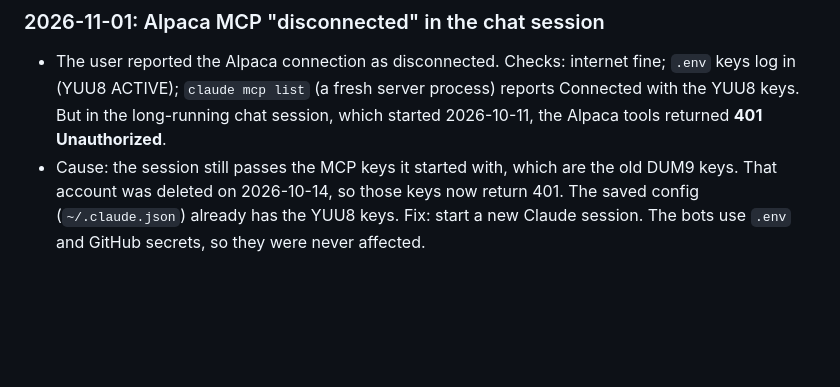
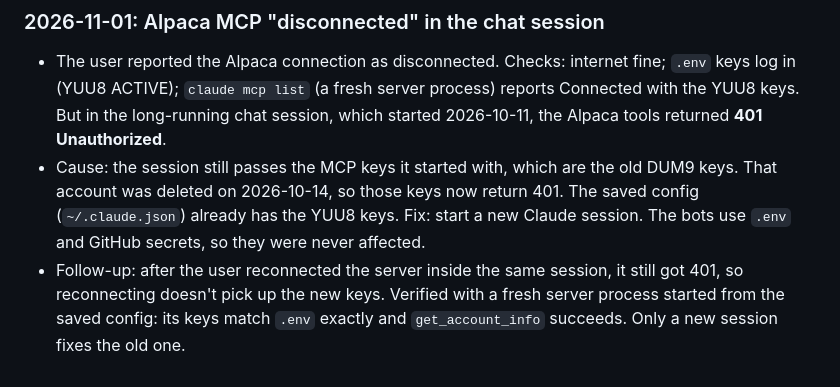
Before and after one commit to stormac02-max/spikeai-trading-bot, a Markdown page: PROJECT_LOG.md, the part around the change. GitHub-like rendering; blank space fills up the shorter version.

Commit message:
Log: in-session MCP reconnect keeps stale keys; new session needed
Co-Authored-By: Claude Opus 5.5 <noreply@anthropic.com>

```diff
--- a/PROJECT_LOG.md
+++ b/PROJECT_LOG.md
@@ -190,3 +190,6 @@ use the Alpaca tools. The bots don't use the MCP server, so they're unaffected.
 - Cause: the session still passes the MCP keys it started with, which are the old DUM9 keys. That account was
   deleted on 2026-10-14, so those keys now return 401. The saved config (`~/.claude.json`) already has the YUU8
   keys. Fix: start a new Claude session. The bots use `.env` and GitHub secrets, so they were never affected.
+- Follow-up: after the user reconnected the server inside the same session, it still got 401, so reconnecting
+  doesn't pick up the new keys. Verified with a fresh server process started from the saved config: its keys
+  match `.env` exactly and `get_account_info` succeeds. Only a new session fixes the old one.
```
